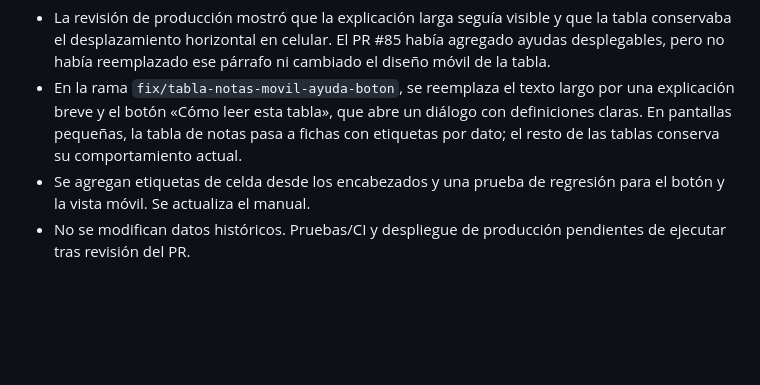
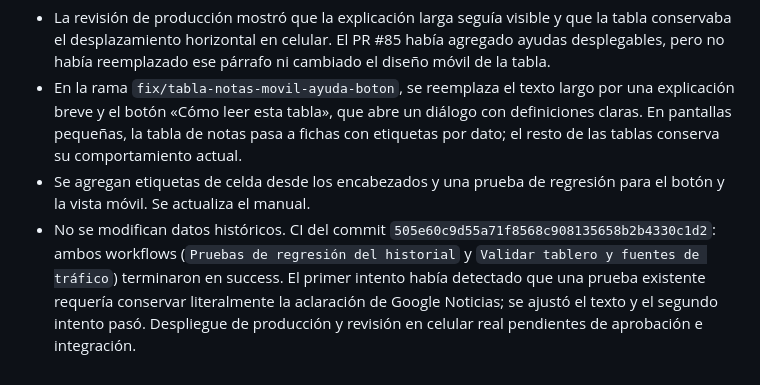
Before and after one commit to ACJ2026/redes-jusnoticias, a Markdown page: BITACORA.md, the part around the change. Drawn GitHub-style; blank space fills up the shorter version.

Commit message:
Actualizar resultado de CI de la corrección móvil

```diff
--- a/BITACORA.md
+++ b/BITACORA.md
@@ -380,4 +380,4 @@ Todos integrados a `main` con validaciones en verde (salvo lo indicado sobre #64
 - La revisión de producción mostró que la explicación larga seguía visible y que la tabla conservaba el desplazamiento horizontal en celular. El PR #85 había agregado ayudas desplegables, pero no había reemplazado ese párrafo ni cambiado el diseño móvil de la tabla.
 - En la rama `fix/tabla-notas-movil-ayuda-boton`, se reemplaza el texto largo por una explicación breve y el botón «Cómo leer esta tabla», que abre un diálogo con definiciones claras. En pantallas pequeñas, la tabla de notas pasa a fichas con etiquetas por dato; el resto de las tablas conserva su comportamiento actual.
 - Se agregan etiquetas de celda desde los encabezados y una prueba de regresión para el botón y la vista móvil. Se actualiza el manual.
-- No se modifican datos históricos. Pruebas/CI y despliegue de producción pendientes de ejecutar tras revisión del PR.
+- No se modifican datos históricos. CI del commit `505e60c9d55a71f8568c908135658b2b4330c1d2`: ambos workflows (`Pruebas de regresión del historial` y `Validar tablero y fuentes de tráfico`) terminaron en success. El primer intento había detectado que una prueba existente requería conservar literalmente la aclaración de Google Noticias; se ajustó el texto y el segundo intento pasó. Despliegue de producción y revisión en celular real pendientes de aprobación e integración.
```
